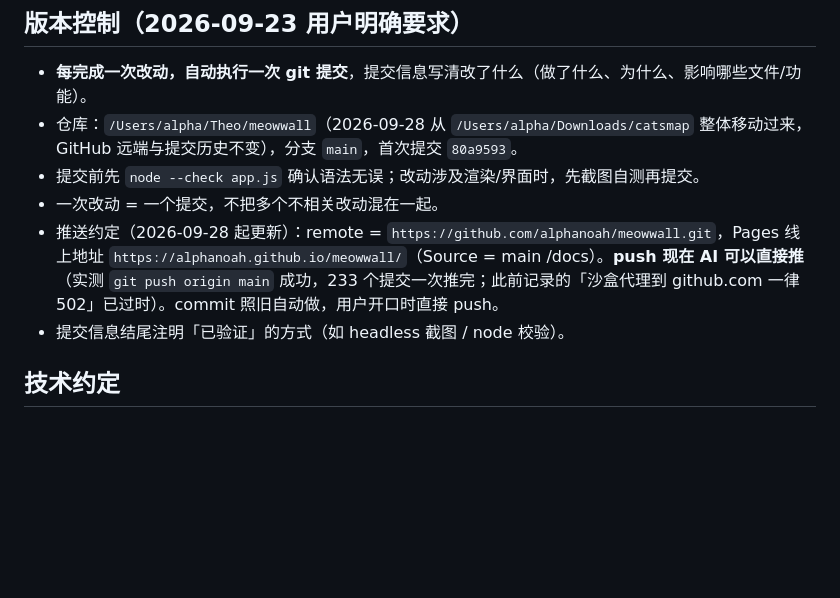
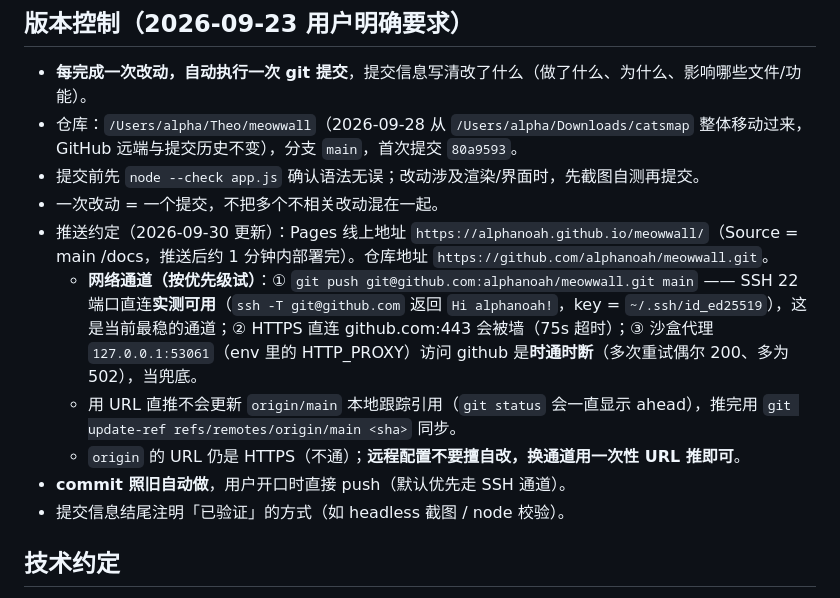
Before and after one commit to alphanoah/meowwall, a Markdown page: .workbuddy/memory/MEMORY.md, the part around the change. Rendered like a GitHub page; blank space fills up the shorter version.

```diff
--- a/.workbuddy/memory/MEMORY.md
+++ b/.workbuddy/memory/MEMORY.md
@@ -5,7 +5,11 @@
 - 仓库：`/Users/alpha/Theo/meowwall`（2026-09-28 从 `/Users/alpha/Downloads/catsmap` 整体移动过来，GitHub 远端与提交历史不变），分支 `main`，首次提交 `80a9593`。
 - 提交前先 `node --check app.js` 确认语法无误；改动涉及渲染/界面时，先截图自测再提交。
 - 一次改动 = 一个提交，不把多个不相关改动混在一起。
-- 推送约定（2026-09-28 起更新）：remote = `https://github.com/alphanoah/meowwall.git`，Pages 线上地址 `https://alphanoah.github.io/meowwall/`（Source = main /docs）。**push 现在 AI 可以直接推**（实测 `git push origin main` 成功，233 个提交一次推完；此前记录的「沙盒代理到 github.com 一律 502」已过时）。commit 照旧自动做，用户开口时直接 push。
+- 推送约定（2026-09-30 更新）：Pages 线上地址 `https://alphanoah.github.io/meowwall/`（Source = main /docs，推送后约 1 分钟内部署完）。仓库地址 `https://github.com/alphanoah/meowwall.git`。
+  - **网络通道（按优先级试）**：① `git push git@github.com:alphanoah/meowwall.git main` —— SSH 22 端口直连**实测可用**（`ssh -T git@github.com` 返回 `Hi alphanoah!`，key = `~/.ssh/id_ed25519`），这是当前最稳的通道；② HTTPS 直连 github.com:443 会被墙（75s 超时）；③ 沙盒代理 `127.0.0.1:53061`（env 里的 HTTP_PROXY）访问 github 是**时通时断**（多次重试偶尔 200、多为 502），当兜底。
+  - 用 URL 直推不会更新 `origin/main` 本地跟踪引用（`git status` 会一直显示 ahead），推完用 `git update-ref refs/remotes/origin/main <sha>` 同步。
+  - `origin` 的 URL 仍是 HTTPS（不通）；**远程配置不要擅自改，换通道用一次性 URL 推即可**。
+- **commit 照旧自动做**，用户开口时直接 push（默认优先走 SSH 通道）。
 - 提交信息结尾注明「已验证」的方式（如 headless 截图 / node 校验）。
 
 ## 技术约定
```
Also changed, not shown: .workbuddy/memory/2026-09-30.md (+7 -0 lines).
